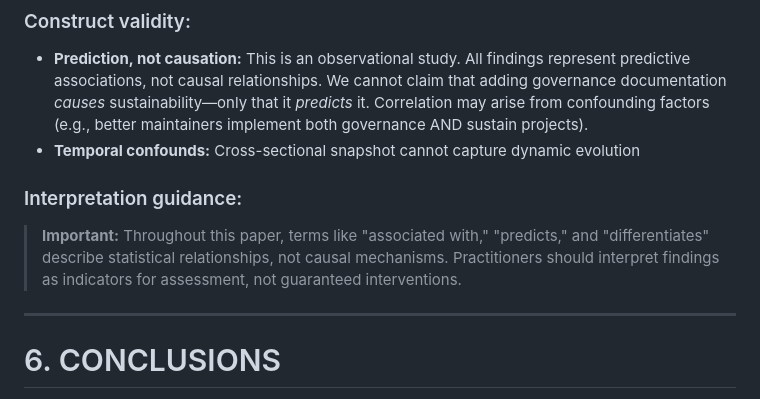
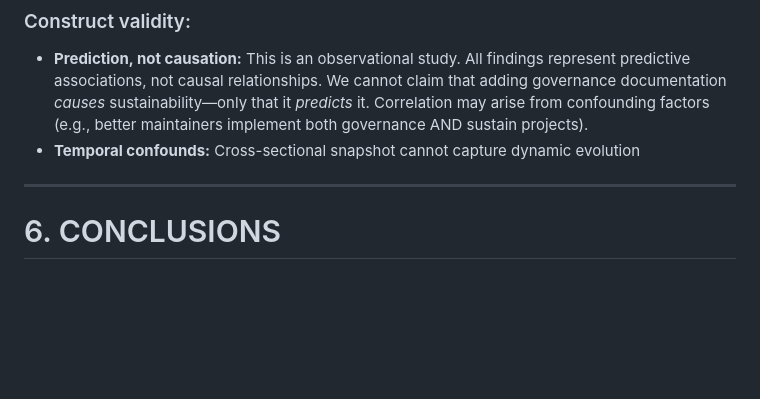
Before and after one commit to Zuraiz270/open-source-project-sustainability-study, a Markdown page: paper_outline.md, the part around the change. Drawn GitHub-style; blank space fills up the shorter version.

Commit message:
docs: remove interpretation guidance section

```diff
--- a/paper_outline.md
+++ b/paper_outline.md
@@ -235,10 +235,6 @@ We conducted a **comparative sample study** using repository mining, following t
 - **Prediction, not causation:** This is an observational study. All findings represent predictive associations, not causal relationships. We cannot claim that adding governance documentation *causes* sustainability—only that it *predicts* it. Correlation may arise from confounding factors (e.g., better maintainers implement both governance AND sustain projects).
 - **Temporal confounds:** Cross-sectional snapshot cannot capture dynamic evolution
 
-### Interpretation guidance:
-
-> **Important:** Throughout this paper, terms like "associated with," "predicts," and "differentiates" describe statistical relationships, not causal mechanisms. Practitioners should interpret findings as indicators for assessment, not guaranteed interventions.
-
 ---
 
 # 6. CONCLUSIONS
```
